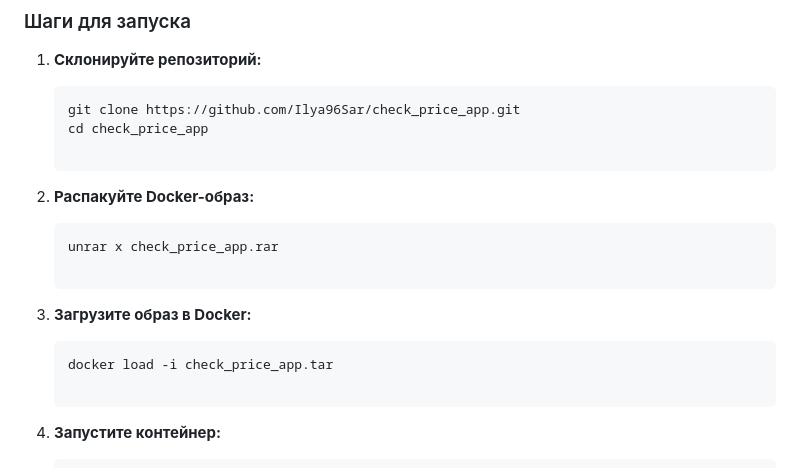
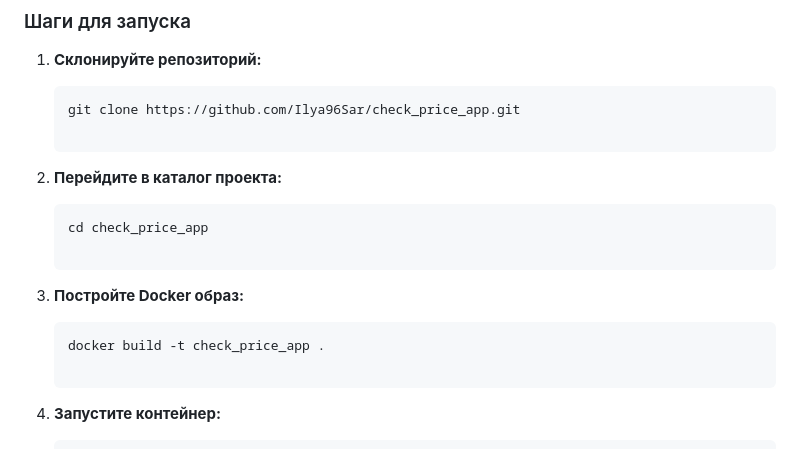
Before and after one commit to Ilya96Sar/check_price_app, a Markdown page: README.md, the part around the change. GitHub-like rendering.

````diff
--- a/README.md
+++ b/README.md
@@ -38,17 +38,16 @@
 
    ```bash
    git clone https://github.com/Ilya96Sar/check_price_app.git
+
+2. **Перейдите в каталог проекта:**
+
+   ```bash
    cd check_price_app
 
-2. **Распакуйте Docker-образ:**
+3. **Постройте Docker образ:**
 
    ```bash
-   unrar x check_price_app.rar
-
-3. **Загрузите образ в Docker:**
-
-   ```bash
-   docker load -i check_price_app.tar
+   docker build -t check_price_app .
 
 4. **Запустите контейнер:**
 
````
